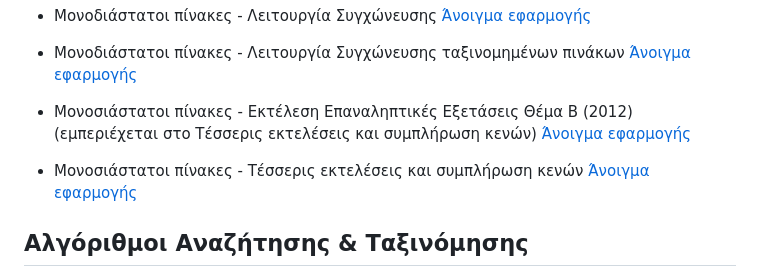
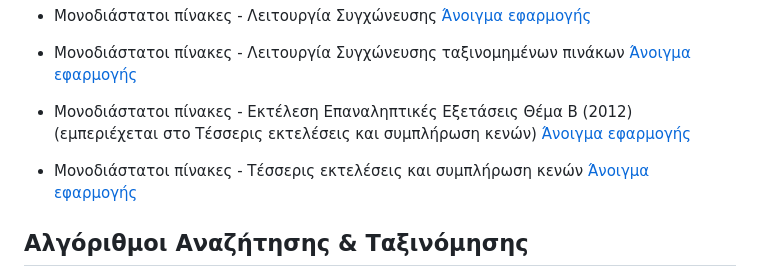
Before and after one commit to giakovisd/pliroforiki, a Markdown page: README.md, the part around the change. Drawn GitHub-style.

```diff
--- a/README.md
+++ b/README.md
@@ -57,10 +57,10 @@
 - Μονοδιάστατοι πίνακες - Λειτουργία Συγχώνευσης ταξινομημένων πινάκων
   [Άνοιγμα εφαρμογής](https://giakovisd.github.io/pliroforiki/One-dimensional%20arrays%20Merge%20sorted%20arrays%20function.html)
 
-- Μονοσιάστατοι πίνακες - Εκτέλεση Επαναληπτικές Εξετάσεις Θέμα Β (2012) (εμπεριέχεται στο Τέσσερις εκτελέσεις και συμπλήρωση κενών)
+- Μονοδιάστατοι πίνακες - Εκτέλεση Επαναληπτικές Εξετάσεις Θέμα Β (2012) (εμπεριέχεται στο Τέσσερις εκτελέσεις και συμπλήρωση κενών)
   [Άνοιγμα εφαρμογής](https://giakovisd.github.io/pliroforiki/Three%20One-Dimensionals%20B%20topic%20what%20does%20it%20show%3F%20.html)
 
-- Μονοσιάστατοι πίνακες - Τέσσερις εκτελέσεις και συμπλήρωση κενών
+- Μονοδιάστατοι πίνακες - Τέσσερις εκτελέσεις και συμπλήρωση κενών
    [Άνοιγμα εφαρμογής](https://giakovisd.github.io/pliroforiki/run-the-code.html)
 
 ## Αλγόριθμοι Αναζήτησης & Ταξινόμησης
```
